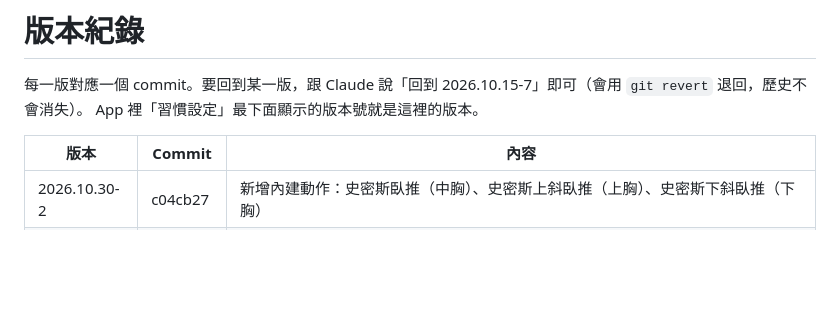
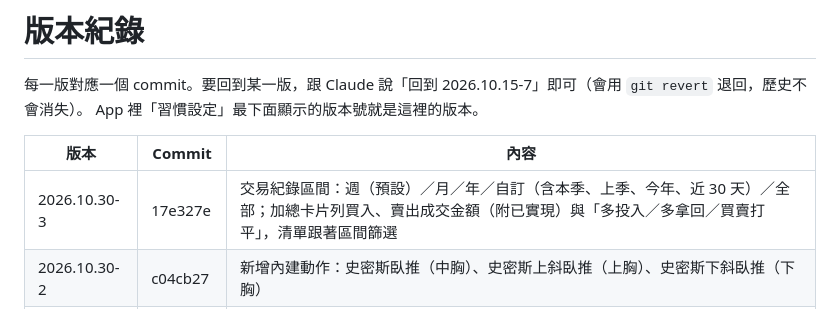
Before and after one commit to watercarrylee/habits, a Markdown page: VERSIONS.md, the part around the change. Drawn GitHub-style; blank space fills up the shorter version.

Commit message:
VERSIONS: 2026.10.30-3
Co-Authored-By: Claude Opus 5.5 <noreply@anthropic.com>
Claude-Session: https://claude.ai/code/session_018zvDif4TJuQP2h9fyWDdc7

```diff
--- a/VERSIONS.md
+++ b/VERSIONS.md
@@ -5,6 +5,7 @@ App 裡「習慣設定」最下面顯示的版本號就是這裡的版本。
 
 | 版本 | Commit | 內容 |
 |---|---|---|
+| 2026.10.30-3 | 17e327e | 交易紀錄區間：週（預設）／月／年／自訂（含本季、上季、今年、近 30 天）／全部；加總卡片列買入、賣出成交金額（附已實現）與「多投入／多拿回／買賣打平」，清單跟著區間篩選 |
 | 2026.10.30-2 | c04cb27 | 新增內建動作：史密斯臥推（中胸）、史密斯上斜臥推（上胸）、史密斯下斜臥推（下胸） |
 | 2026.10.30-1 | f1e77a9 | 補登新增「分潤」（對象、對方已實現損益、報酬率選填、比例 %、我分到；虧損不分），算進已實現並標出其中分潤；交易紀錄「分潤」看每人已實現、加權報酬率、勝率；10/28 更新紀錄 |
 | 2026.10.28-3 | 5b3d6f7 | 填息追蹤：10/28 起的現金股利記錄除息前收盤（目標價），持股列顯示填息進度、第一次填息跳提示（✓ N 天填息顯示 3 天）、交易紀錄標出結果、一年未填息停止；更早或補登的顯示沒有資料 |
```
